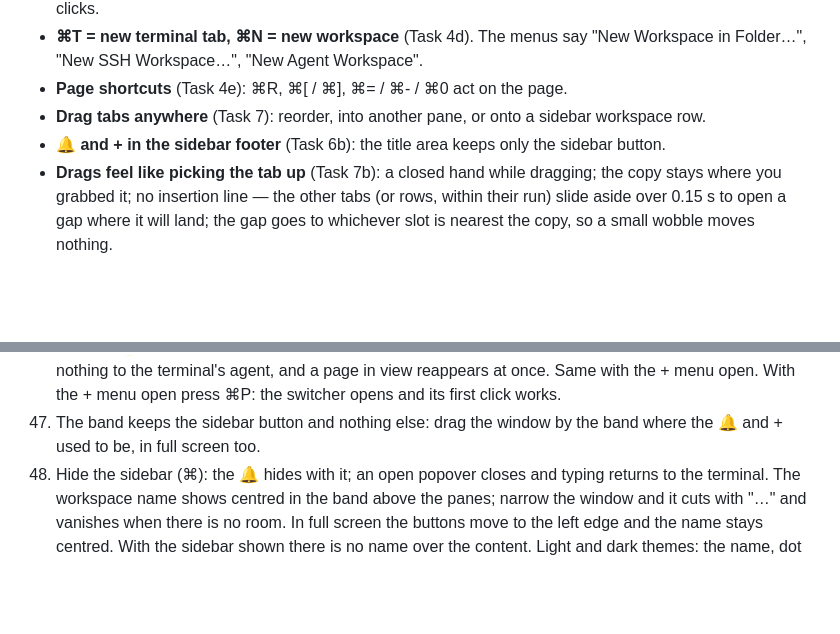
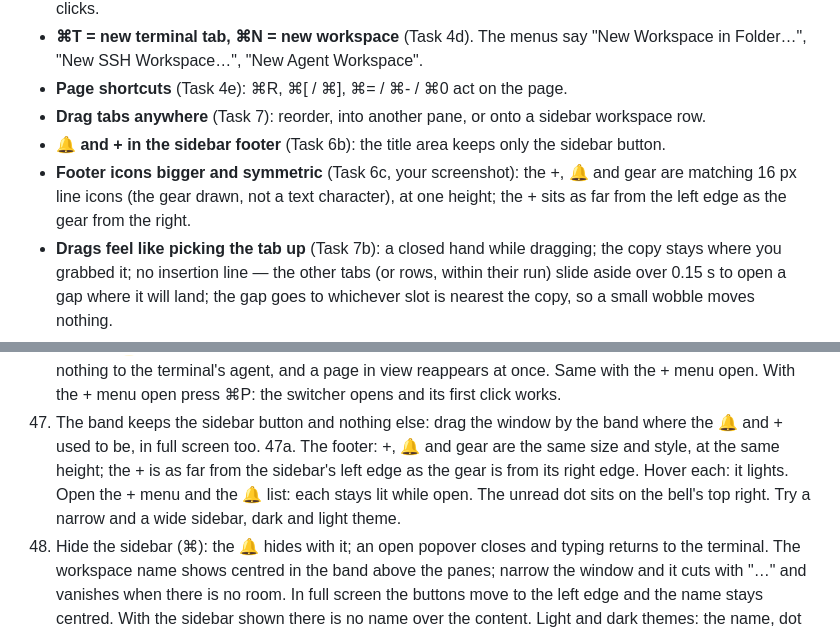
Before and after one commit to fitzfitz/fuxx-cli, a Markdown page: docs/04-Development/54 - Milestone 11b - Workspaces, Pane Tabs and In-Pane Browser.md, 2 parts joined by grey strips. GitHub-like rendering; blank space fills up the shorter version.

```diff
--- a/docs/04-Development/54 - Milestone 11b - Workspaces, Pane Tabs and In-Pane Browser.md
+++ b/docs/04-Development/54 - Milestone 11b - Workspaces, Pane Tabs and In-Pane Browser.md
@@ -122,6 +122,8 @@ All of these are already listed under "Panes and their tabs" above; here is wher
 - **Page shortcuts** (Task 4e): ⌘R, ⌘[ / ⌘], ⌘= / ⌘- / ⌘0 act on the page.
 - **Drag tabs anywhere** (Task 7): reorder, into another pane, or onto a sidebar workspace row.
 - **🔔 and + in the sidebar footer** (Task 6b): the title area keeps only the sidebar button.
+- **Footer icons bigger and symmetric** (Task 6c, your screenshot): the +, 🔔 and gear are matching 16 px line icons
+  (the gear drawn, not a text character), at one height; the + sits as far from the left edge as the gear from the right.
 - **Drags feel like picking the tab up** (Task 7b): a closed hand while dragging; the copy stays where you grabbed it;
   no insertion line — the other tabs (or rows, within their run) slide aside over 0.15 s to open a gap where it will
   land; the gap goes to whichever slot is nearest the copy, so a small wobble moves nothing.
@@ -281,6 +283,9 @@ Not run yet. Batched with M10b, M10c, M11 and the follow-up (your choice). Items
     the switcher opens and its first click works.
 47. The band keeps the sidebar button and nothing else: drag the window by the band where the 🔔 and + used to be, in
     full screen too.
+47a. The footer: +, 🔔 and gear are the same size and style, at the same height; the + is as far from the sidebar's
+    left edge as the gear is from its right edge. Hover each: it lights. Open the + menu and the 🔔 list: each stays lit
+    while open. The unread dot sits on the bell's top right. Try a narrow and a wide sidebar, dark and light theme.
 48. Hide the sidebar (⌘\): the 🔔 hides with it; an open popover closes and typing returns to the terminal. The
     workspace name shows centred in the band above the panes; narrow the window and it cuts with "…" and vanishes when
     there is no room. In full screen the buttons move to the left edge and the name stays centred. With the sidebar
```
Also changed, not shown: docs/06-Progress-Log/60 - Progress Log.md (+8 -0 lines), 1 other file.
